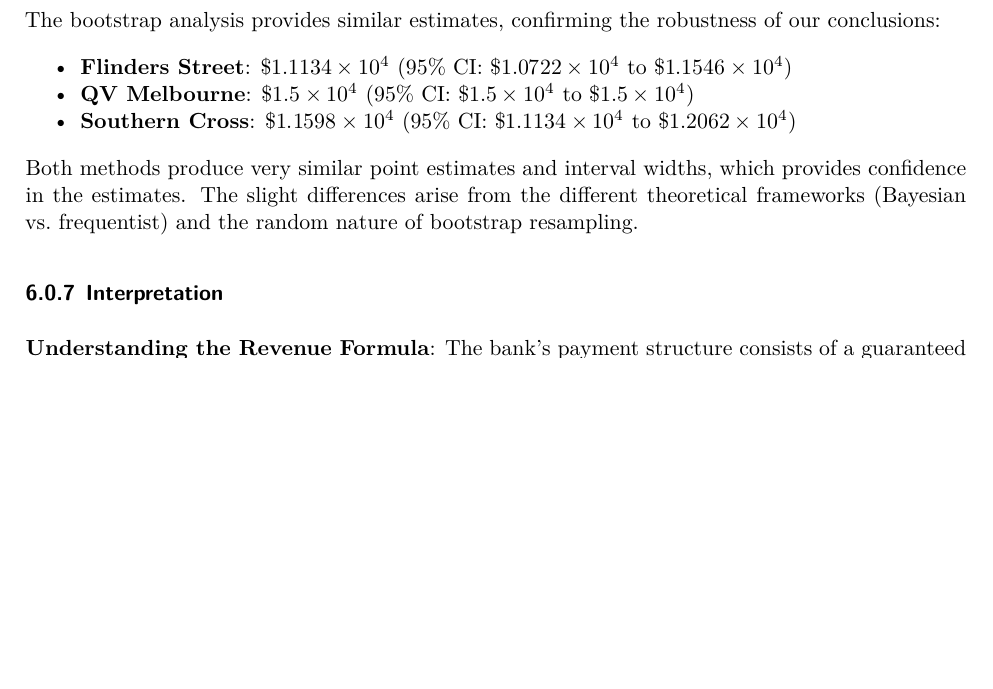
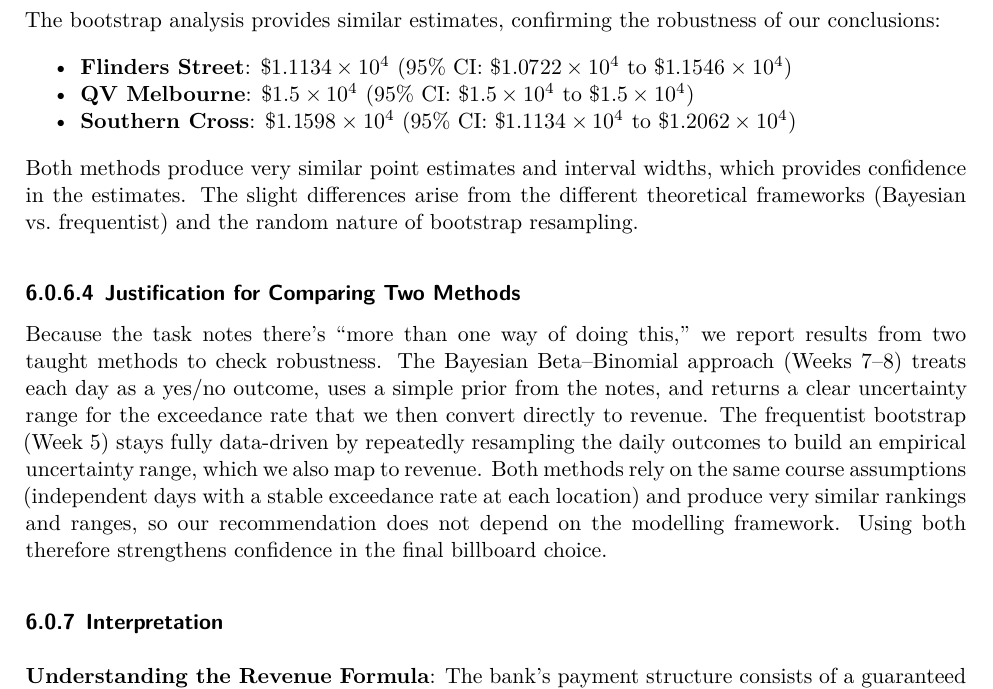
Before and after one commit to NMJlam/ETC2420_A2, a Quarto document (Group76_A2.qmd): part of page 33 of 35, cut so that both start at the same text, the shorter picture padded with empty space. The pictures show the output file Group76_A2.pdf that the author committed with the source.

Commit message:
fix: added the jsuti

```diff
--- a/Group76_A2.qmd
+++ b/Group76_A2.qmd
@@ -980,6 +980,10 @@
 
 Both methods produce very similar point estimates and interval widths, which provides confidence in the estimates. The slight differences arise from the different theoretical frameworks (Bayesian vs. frequentist) and the random nature of bootstrap resampling.
 
+#### Justification for Comparing Two Methods
+
+Because the task notes there’s “more than one way of doing this,” we report results from two taught methods to check robustness. The Bayesian Beta–Binomial approach (Weeks 7–8) treats each day as a yes/no outcome, uses a simple prior from the notes, and returns a clear uncertainty range for the exceedance rate that we then convert directly to revenue. The frequentist bootstrap (Week 5) stays fully data-driven by repeatedly resampling the daily outcomes to build an empirical uncertainty range, which we also map to revenue. Both methods rely on the same course assumptions (independent days with a stable exceedance rate at each location) and produce very similar rankings and ranges, so our recommendation does not depend on the modelling framework. Using both therefore strengthens confidence in the final billboard choice.
+
 ### Interpretation
 
 **Understanding the Revenue Formula**: The bank's payment structure consists of a guaranteed base payment of \$10,000 plus a performance-based bonus. The bonus equals \$5,000 multiplied by θ, the proportion of days exceeding 1,000 pedestrians per hour. Therefore, a location where pedestrian counts exceed the threshold 40% of days (θ = 0.40) would generate expected revenue of \$10,000 + \$5,000 × 0.40 = \$12,000.
```
Also changed, not shown: Group76_A2.pdf.
